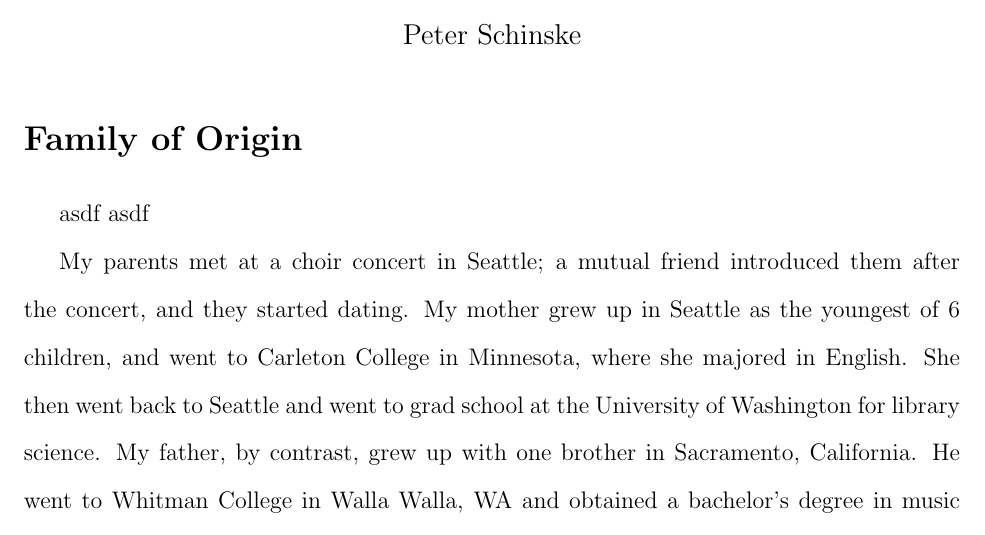
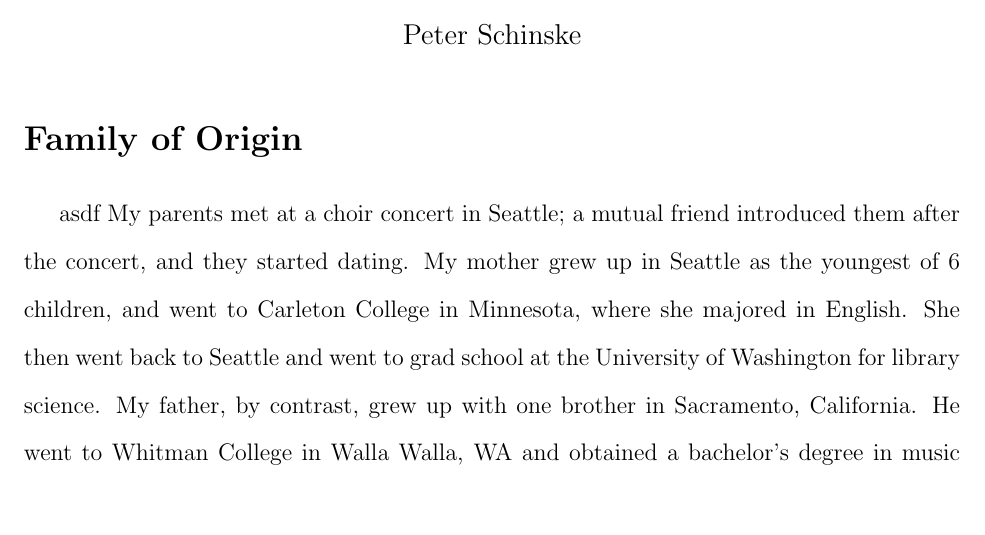
Before and after one commit to SatiricRug/LaTeX, a LaTeX document (autobiography.tex): part of page 1 of 4, cut so that both start at the same text, the shorter picture padded with empty space. Compiled offline with pdfLaTeX.

Commit message:
nitial commit haha lol

```diff
--- a/autobiography.tex
+++ b/autobiography.tex
@@ -29,8 +29,6 @@
 
 	\doublespacing
 	asdf
-	asdf
-
 	My parents met at a choir concert in Seattle; a mutual friend introduced them after the concert, and they started dating. My mother grew up in Seattle as the youngest of 6 children, and went to Carleton College in Minnesota, where she majored in English. She then went back to Seattle and went to grad school at the University of Washington for library science. My father, by contrast, grew up with one brother in Sacramento, California. He went to Whitman College in Walla Walla, WA and obtained a bachelor's degree in music before moving to Seattle.
 
 	In 1990, my mother ended up moving to Massachusetts for a job at the American Antiquarian Society, a research library that specializes in American texts printed in the \ss{18}{th} and \ss{19}{th} centuries. My father ended up following her there in 1991, and they lived together in Worcester, MA. On August 21, 1992, my parents were married; and on July 21, 1994, my mother gave birth to two twin daughters, named Sophia and Emily. Realizing they could not afford daycare, my parents decided to move back to Seattle to live in my mother's house where she grew up, along with my father and my sisters. They then bought a house in 1996, and we live there still.
```
